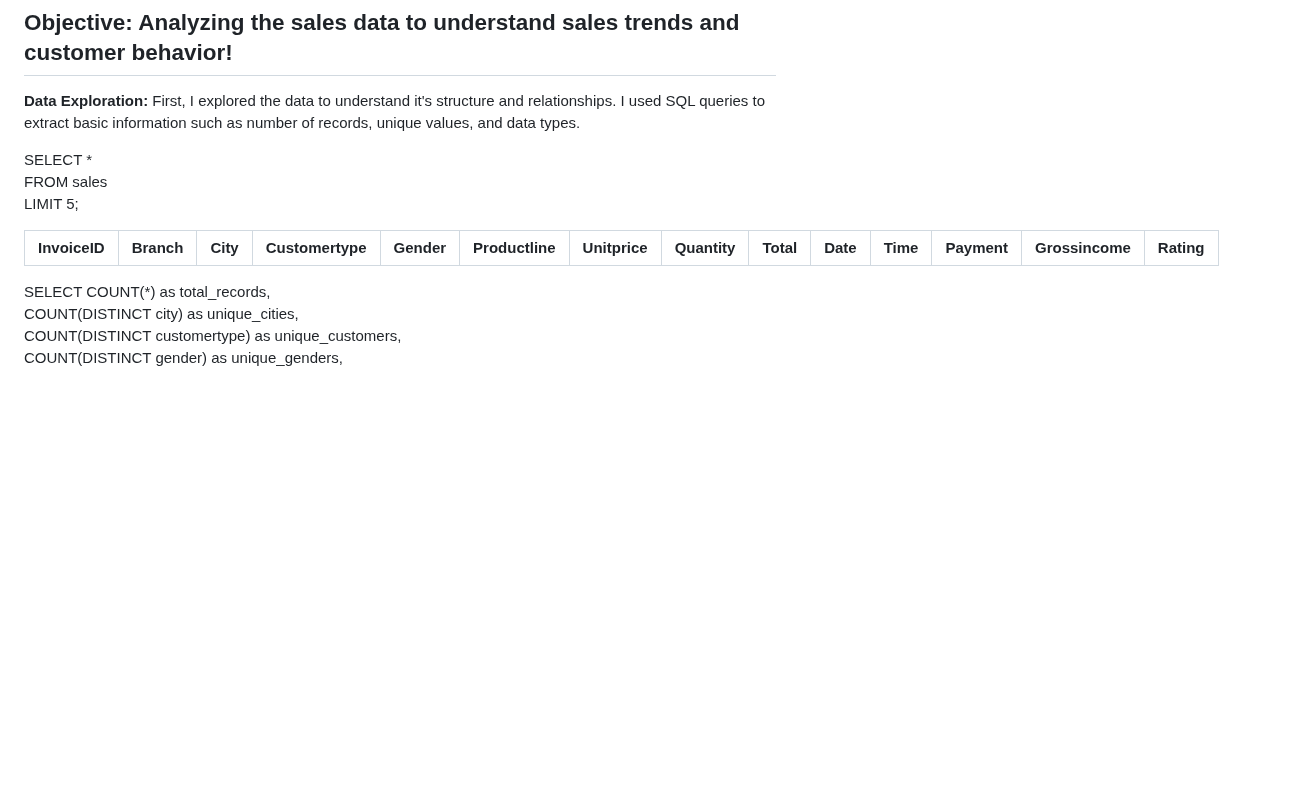
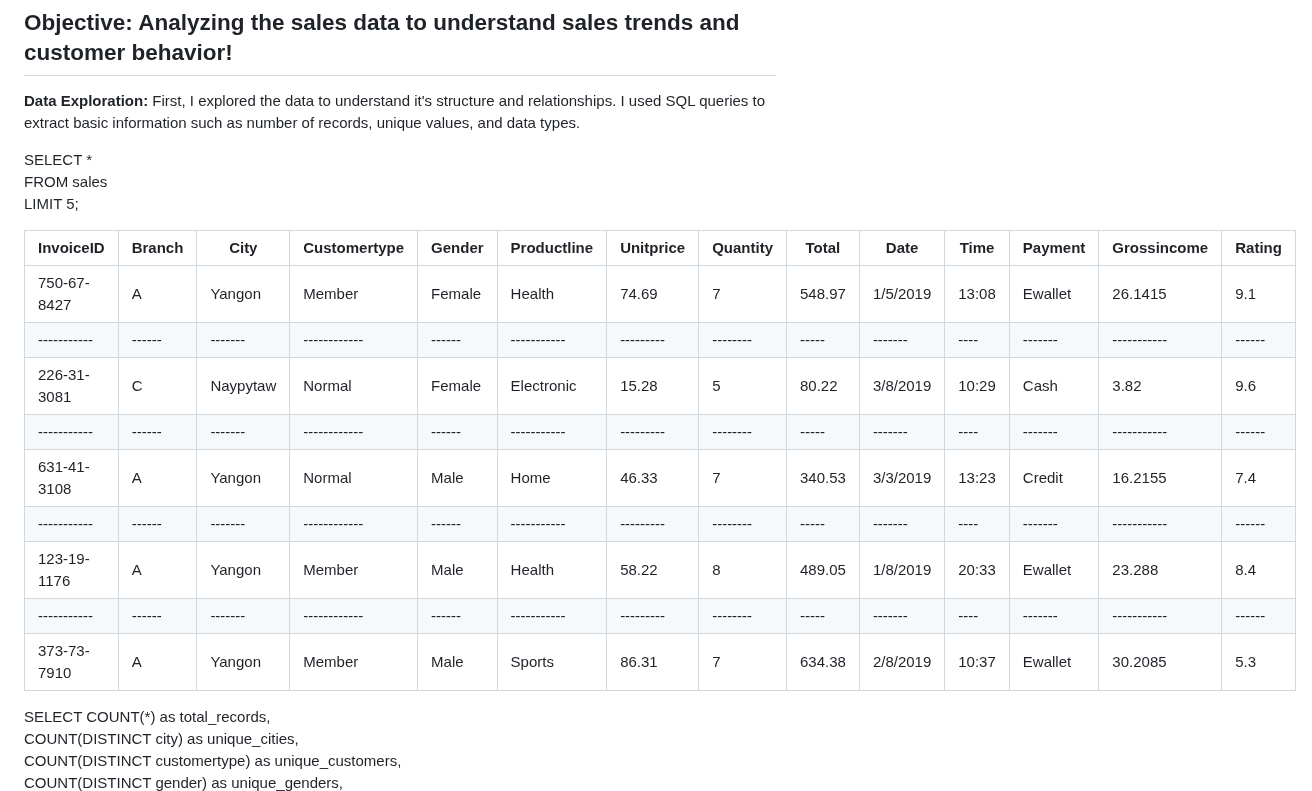
Before and after one commit to NickZward/Personal-Projects, a Markdown page: Supermarket Sales/README.md, the part around the change. GitHub-like rendering; blank space fills up the shorter version.

```diff
--- a/Supermarket Sales/README.md
+++ b/Supermarket Sales/README.md
@@ -40,8 +40,17 @@ SELECT * <br />
 FROM sales <br />
 LIMIT 5;
 
-| InvoiceID | Branch | City | Customertype | Gender | Productline | Unitprice | Quantity | Total | Date | Time | Payment | Grossincome | Rating |
-| --------- | ------ | ---- | ------------ | ------ | ----------- | --------- | -------- | ----- | ---- | ---- | ------- | ----------- | ------ |
+| InvoiceID   | Branch| City    | Customertype | Gender | Productline | Unitprice | Quantity | Total  | Date    | Time | Payment | Grossincome | Rating |
+| ----------- | ------| ------- | ------------ | ------ | ----------- | --------- | -------- | -----  | ------- | ---- | ------- | ----------- | ------ |
+| 750-67-8427 | A     | Yangon  | Member       | Female | Health      | 74.69     | 7        | 548.97 | 1/5/2019|13:08 | Ewallet | 26.1415     | 9.1    |
+| ----------- | ------| ------- | ------------ | ------ | ----------- | --------- | -------- | -----  | ------- | ---- | ------- | ----------- | ------ |
+| 226-31-3081 | C     | Naypytaw| Normal       | Female | Electronic  | 15.28     | 5        | 80.22  | 3/8/2019|10:29 | Cash    | 3.82        | 9.6    |
+| ----------- | ------| ------- | ------------ | ------ | ----------- | --------- | -------- | -----  | ------- | ---- | ------- | ----------- | ------ |
+| 631-41-3108 | A     | Yangon  | Normal       | Male   | Home        | 46.33     | 7        | 340.53 | 3/3/2019|13:23 | Credit  | 16.2155     | 7.4    |
+| ----------- | ------| ------- | ------------ | ------ | ----------- | --------- | -------- | -----  | ------- | ---- | ------- | ----------- | ------ |
+| 123-19-1176 | A     | Yangon  | Member       | Male   | Health      | 58.22     | 8        | 489.05 | 1/8/2019|20:33 | Ewallet | 23.288      | 8.4    |
+| ----------- | ------| ------- | ------------ | ------ | ----------- | --------- | -------- | -----  | ------- | ---- | ------- | ----------- | ------ |
+| 373-73-7910 | A     | Yangon  | Member       | Male   | Sports      | 86.31     | 7        | 634.38 | 2/8/2019|10:37 | Ewallet | 30.2085     | 5.3    |
 
 SELECT COUNT(*) as total_records,<br />
        COUNT(DISTINCT city) as unique_cities,<br />
```
